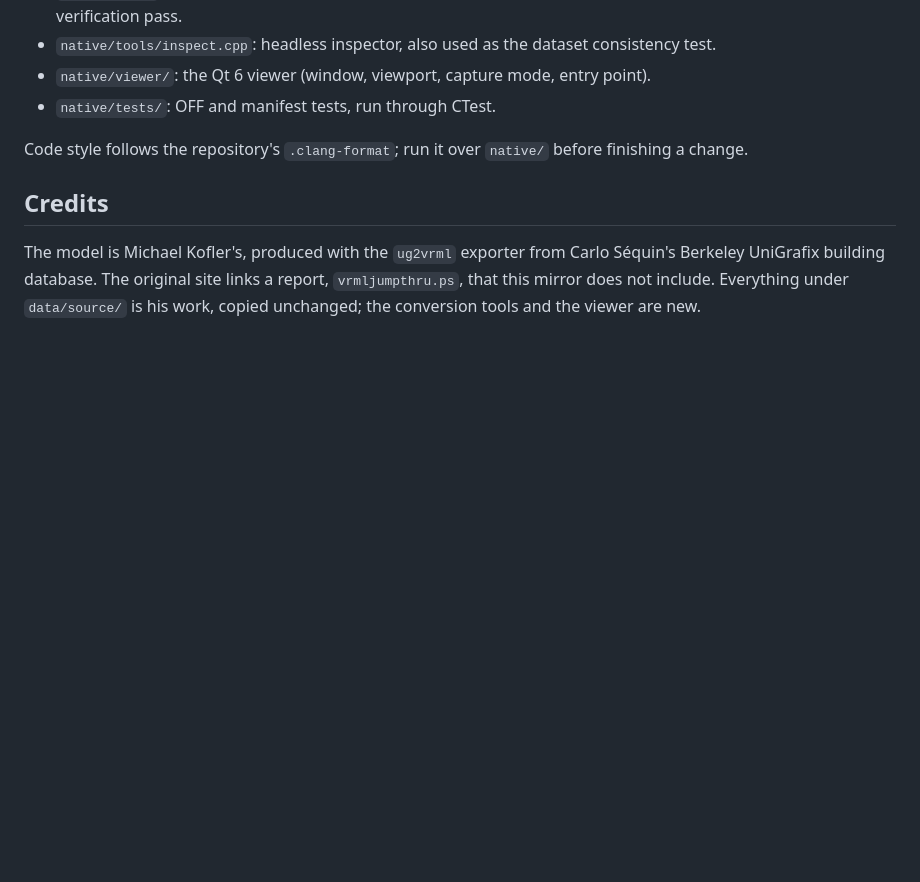
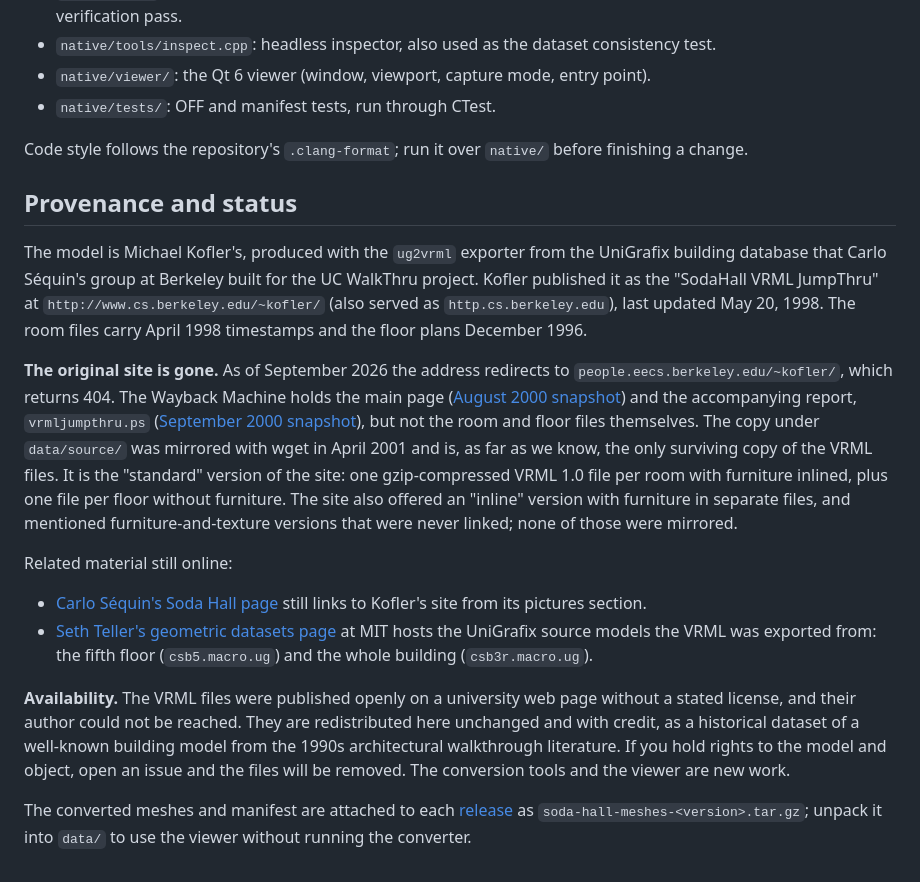
Before and after one commit to ctsilva/soda-hall, a Markdown page: README.md, the part around the change. Drawn GitHub-style; blank space fills up the shorter version.

Commit message:
Document the provenance and current status of Kofler's VRML site
The original page at www.cs.berkeley.edu/~kofler/ now returns 404; the
Wayback Machine has the main page and the report but not the model
files, so the mirror under data/source is likely the only surviving
copy. Record that, the related Sequin and Teller pages, the basis for
redistributing the files, and where to find the converted meshes.

Co-Authored-By: Claude Fable 5.1 <noreply@anthropic.com>
Claude-Session: https://claude.ai/code/session_011AxmN7qXLTorPDT8QTR4kP

```diff
--- a/README.md
+++ b/README.md
@@ -134,9 +134,40 @@ the framebuffer after the first paint and exits, for unattended checks:
 Code style follows the repository's `.clang-format`; run it over `native/` before finishing
 a change.
 
-## Credits
+## Provenance and status
 
-The model is Michael Kofler's, produced with the `ug2vrml` exporter from Carlo Séquin's
-Berkeley UniGrafix building database. The original site links a report,
-`vrmljumpthru.ps`, that this mirror does not include. Everything under `data/source/` is his
-work, copied unchanged; the conversion tools and the viewer are new.
+The model is Michael Kofler's, produced with the `ug2vrml` exporter from the UniGrafix
+building database that Carlo Séquin's group at Berkeley built for the UC WalkThru project.
+Kofler published it as the "SodaHall VRML JumpThru" at `http://www.cs.berkeley.edu/~kofler/`
+(also served as `http.cs.berkeley.edu`), last updated May 20, 1998. The room files carry
+April 1998 timestamps and the floor plans December 1996.
+
+**The original site is gone.** As of September 2026 the address redirects to
+`people.eecs.berkeley.edu/~kofler/`, which returns 404. The Wayback Machine holds the main
+page ([August 2000 snapshot](http://web.archive.org/web/20000820115434/http://www.cs.berkeley.edu:80/~kofler/))
+and the accompanying report, `vrmljumpthru.ps`
+([September 2000 snapshot](http://web.archive.org/web/20000917030157/http://www.cs.berkeley.edu:80/~kofler/vrmljumpthru.ps)),
+but not the room and floor files themselves. The copy under `data/source/` was mirrored with
+wget in April 2001 and is, as far as we know, the only surviving copy of the VRML files. It
+is the "standard" version of the site: one gzip-compressed VRML 1.0 file per room with
+furniture inlined, plus one file per floor without furniture. The site also offered an
+"inline" version with furniture in separate files, and mentioned furniture-and-texture
+versions that were never linked; none of those were mirrored.
+
+Related material still online:
+
+- [Carlo Séquin's Soda Hall page](https://people.eecs.berkeley.edu/~sequin/soda/soda.html)
+  still links to Kofler's site from its pictures section.
+- [Seth Teller's geometric datasets page](https://people.csail.mit.edu/teller/datasets/datasets.html)
+  at MIT hosts the UniGrafix source models the VRML was exported from: the fifth floor
+  (`csb5.macro.ug`) and the whole building (`csb3r.macro.ug`).
+
+**Availability.** The VRML files were published openly on a university web page without a
+stated license, and their author could not be reached. They are redistributed here unchanged
+and with credit, as a historical dataset of a well-known building model from the 1990s
+architectural walkthrough literature. If you hold rights to the model and object, open an
+issue and the files will be removed. The conversion tools and the viewer are new work.
+
+The converted meshes and manifest are attached to each
+[release](https://github.com/ctsilva/soda-hall/releases) as `soda-hall-meshes-<version>.tar.gz`;
+unpack it into `data/` to use the viewer without running the converter.
```
